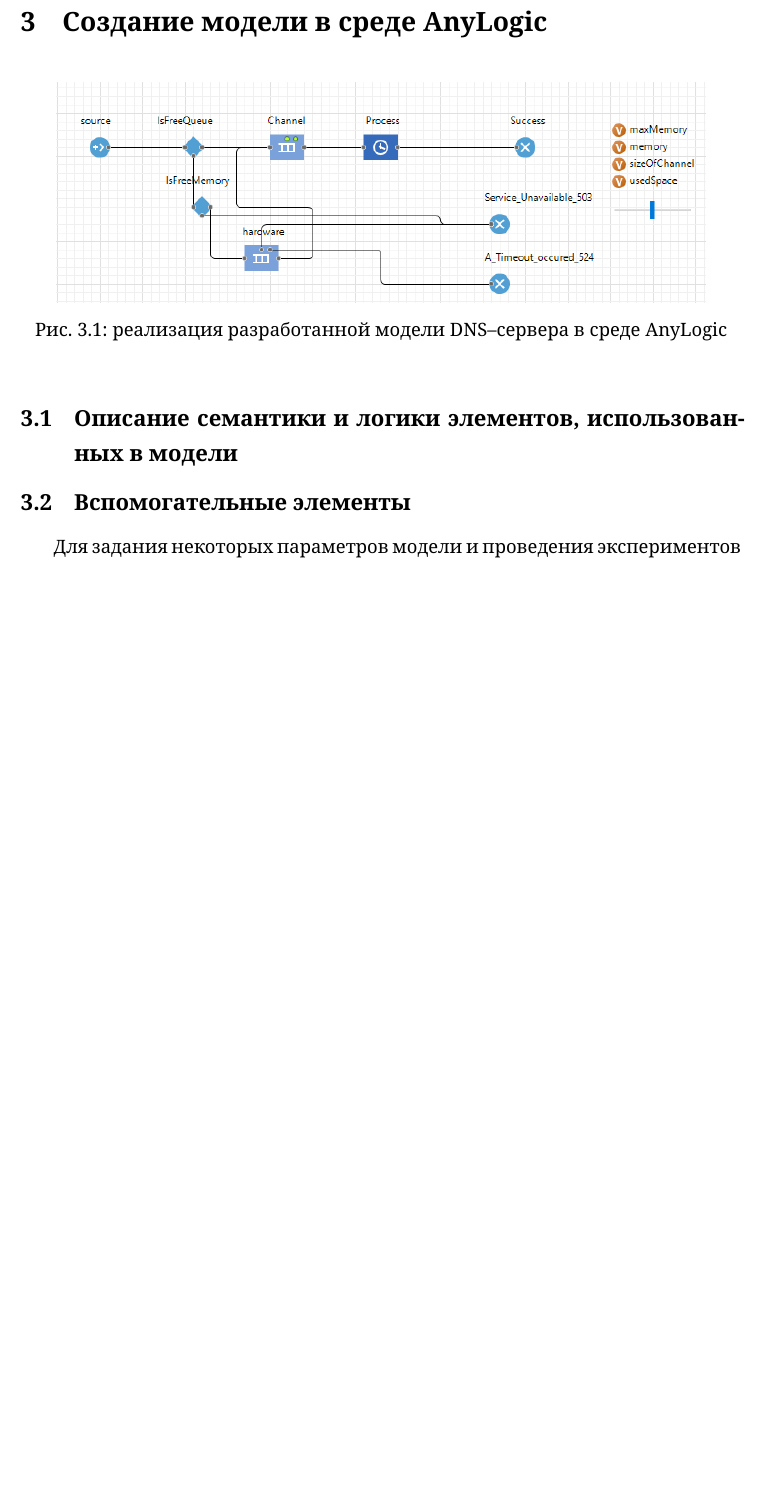
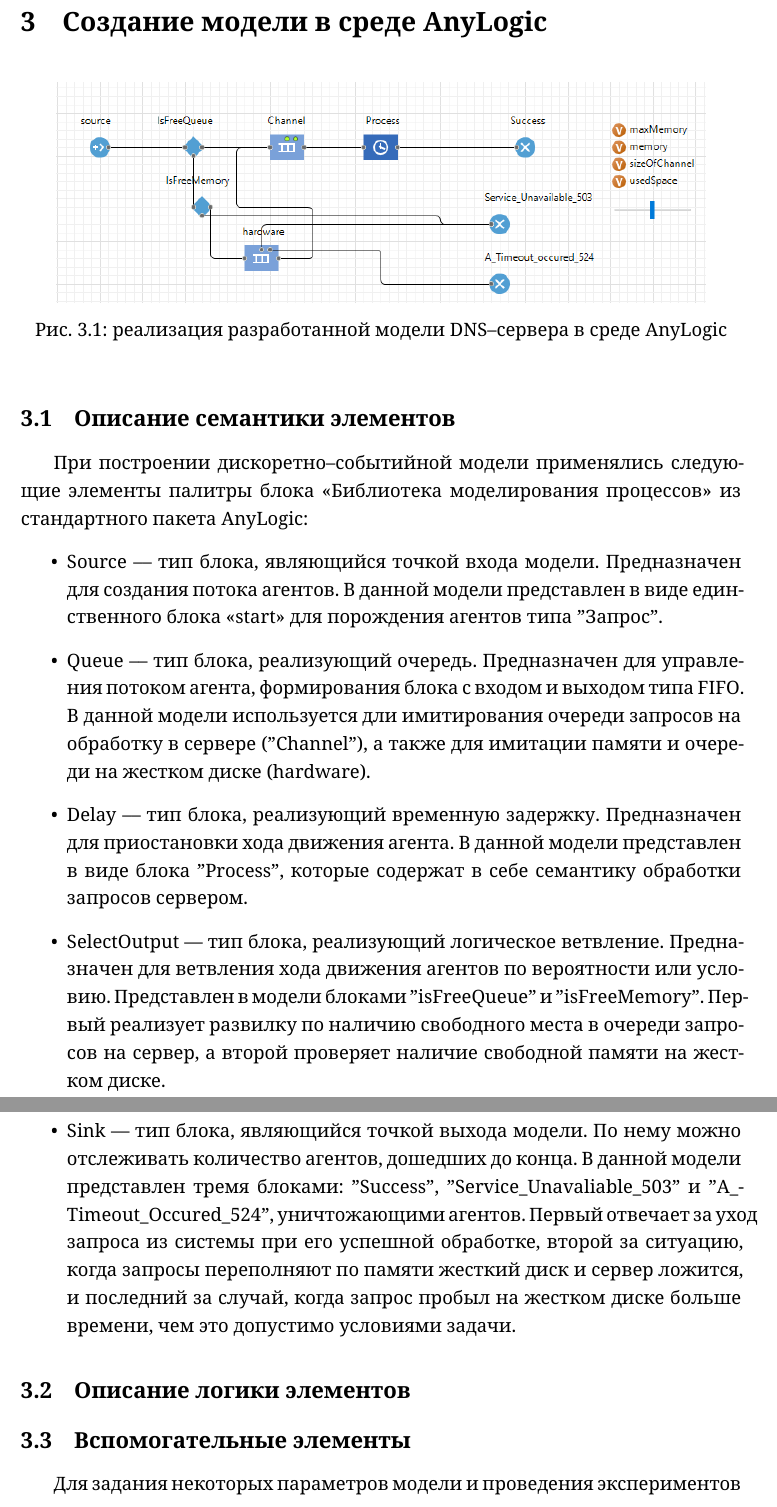
Before and after one commit to qwe25298/OMS_proj, a LaTeX document (report.tex): part of page 4 of 6 before the commit and two parts of pages 5 and 6 of 8 after it, the two joined at a grey line, cut so that both start at the same text, the shorter picture padded with empty space. Compiled offline with XeLaTeX.

Commit message:
Add some information.

```diff
--- a/report.tex
+++ b/report.tex
@@ -68,7 +84,38 @@
 \end{figure}
 
 
-\subsection{Описание семантики и логики элементов, использованных в модели}
+\subsection{Описание семантики элементов}
+При построении дискоретно--событийной модели применялись следующие
+элементы палитры блока «Библиотека моделирования процессов» из стандартного
+пакета AnyLogic:
+\begin{itemize}
+    \item Source –-- тип блока, являющийся точкой входа модели. Предназначен для
+    создания потока агентов. В данной модели представлен в виде единственного
+    блока «start» для порождения агентов типа "Запрос".
+    \item Queue –-- тип блока, реализующий очередь. Предназначен для управления
+    потоком агента, формирования блока с входом и выходом типа FIFO. В
+    данной модели используется дли имитирования очереди запросов на
+    обработку в сервере ("Channel"), а также для имитации памяти и очереди на жестком
+    диске (hardware).
+    \item Delay –-- тип блока, реализующий временную задержку. Предназначен для
+    приостановки хода движения агента. В данной модели представлен в виде
+    блока "Process", которые содержат в себе семантику обработки запросов
+    сервером.
+    \item SelectOutput --- тип блока, реализующий логическое ветвление.
+    Предназначен для ветвления хода движения агентов по вероятности или
+    условию. Представлен в модели блоками "isFreeQueue" и "isFreeMemory".
+    Первый реализует развилку по наличию свободного места в очереди запросов на сервер,
+    а второй проверяет наличие свободной памяти на жестком диске.
+    \item Sink –-- тип блока, являющийся точкой выхода модели. По нему можно
+    отслеживать количество агентов, дошедших до конца. В данной модели
+    представлен тремя блоками: "Success", "Service\_Unavaliable\_503" и
+    "A\_Timeout\_Occured\_524", уничтожающими агентов. Первый отвечает за уход запроса из системы при его
+    успешной обработке, второй за ситуацию, когда запросы переполняют по памяти жесткий диск и
+    сервер ложится, и последний за случай, когда запрос пробыл на жестком диске больше времени, чем это
+    допустимо условиями задачи.
+\end{itemize}
+
+\subsection{Описание логики элементов}
 
 \subsection{Вспомогательные элементы}
 Для задания некоторых параметров модели и проведения экспериментов в модели использовались следующие вспомогательные элементы:
```
Also changed, not shown: report.tex (30 more changed lines).
